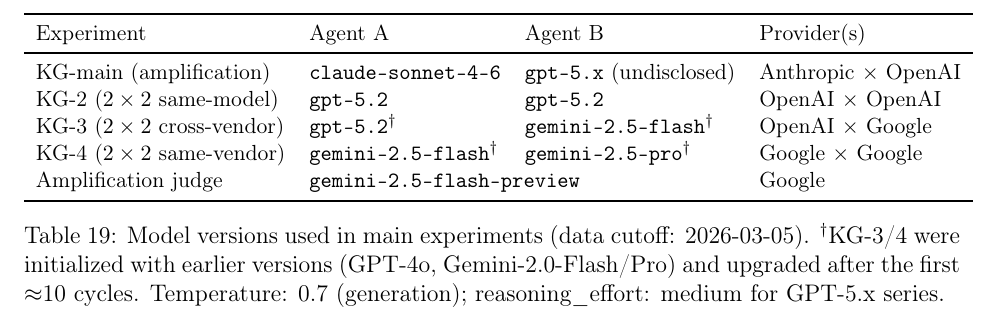
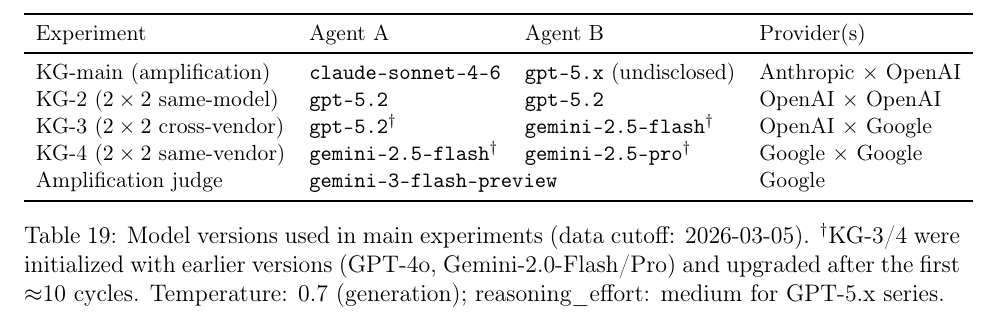
Before and after one commit to dragon1086/emergent, a LaTeX paper (arxiv/main.tex): part of page 45 of 45, cut so that both start at the same text. Compiled offline with pdfLaTeX.

Commit message:
📄 paper: appendix judge model 수정 gemini-2.5-flash-preview → gemini-3-flash-preview (데이터 파일 검증)

```diff
--- a/arxiv/main.tex
+++ b/arxiv/main.tex
@@ -2196,7 +2196,7 @@
 KG-2 ($2\times2$ same-model) & \texttt{gpt-5.2} & \texttt{gpt-5.2} & OpenAI $\times$ OpenAI \\
 KG-3 ($2\times2$ cross-vendor) & \texttt{gpt-5.2}$^{\dagger}$ & \texttt{gemini-2.5-flash}$^{\dagger}$ & OpenAI $\times$ Google \\
 KG-4 ($2\times2$ same-vendor) & \texttt{gemini-2.5-flash}$^{\dagger}$ & \texttt{gemini-2.5-pro}$^{\dagger}$ & Google $\times$ Google \\
-Amplification judge & \multicolumn{2}{l}{\texttt{gemini-2.5-flash-preview}} & Google \\
+Amplification judge & \multicolumn{2}{l}{\texttt{gemini-3-flash-preview}} & Google \\
 \bottomrule
 \end{tabular}
 \caption{Model versions used in main experiments (data cutoff: 2026-03-05).
```
